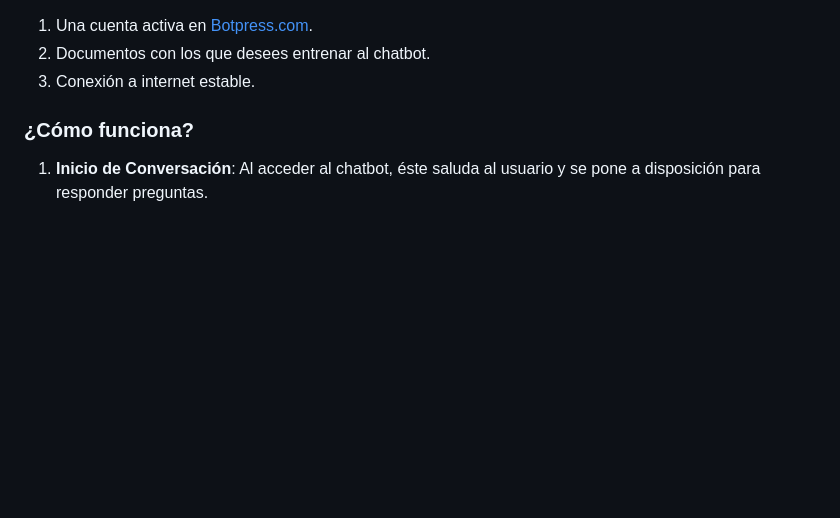
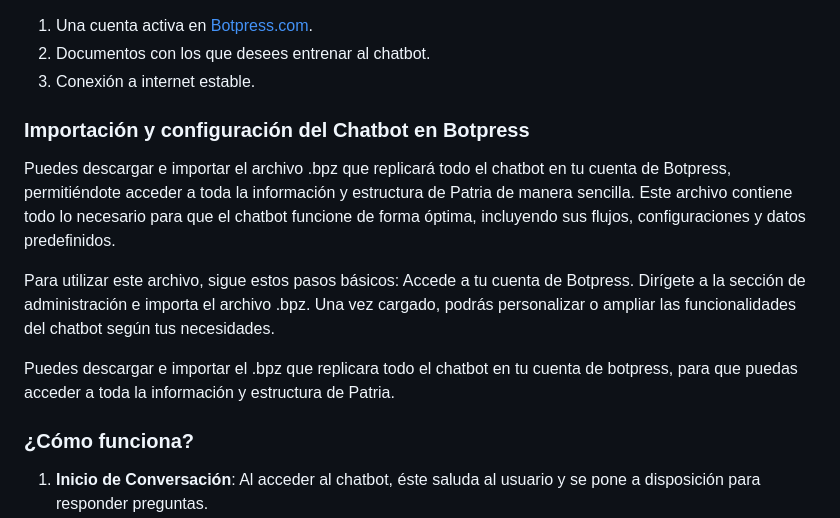
Before and after one commit to Social-Glass/TCRD-v2, a Markdown page: README.MD, the part around the change printed below. Drawn GitHub-style; blank space fills up the shorter version.

```diff
--- a/README.MD
+++ b/README.MD
@@ -116,6 +116,17 @@ Luego de realizar un proceso de entrenamiento, El chatbot es capaz de responder
  2. Documentos con los que desees entrenar al chatbot.
  3. Conexión a internet estable.
 
+
+### Importación y configuración del Chatbot en Botpress
+Puedes descargar e importar el archivo .bpz que replicará todo el chatbot en tu cuenta de Botpress, permitiéndote acceder a toda la información y estructura de Patria de manera sencilla. Este archivo contiene todo lo necesario para que el chatbot funcione de forma óptima, incluyendo sus flujos, configuraciones y datos predefinidos.
+
+Para utilizar este archivo, sigue estos pasos básicos:
+Accede a tu cuenta de Botpress.
+Dirígete a la sección de administración e importa el archivo .bpz.
+Una vez cargado, podrás personalizar o ampliar las funcionalidades del chatbot según tus necesidades.
+
+Puedes descargar e importar el .bpz que replicara todo el chatbot en tu cuenta de botpress, para que puedas acceder a toda la información y estructura de Patria.
+
 ### ¿Cómo funciona?
 1. **Inicio de Conversación**: Al acceder al chatbot, éste saluda al usuario y se pone a disposición para responder preguntas.
 2. **Carga de Documentos**: Los usuarios pueden cargar sus propios documentos para entrenar y personalizar las respuestas del chatbot.
```
Also changed, not shown: other parts of README.MD (+1 -0 lines).
